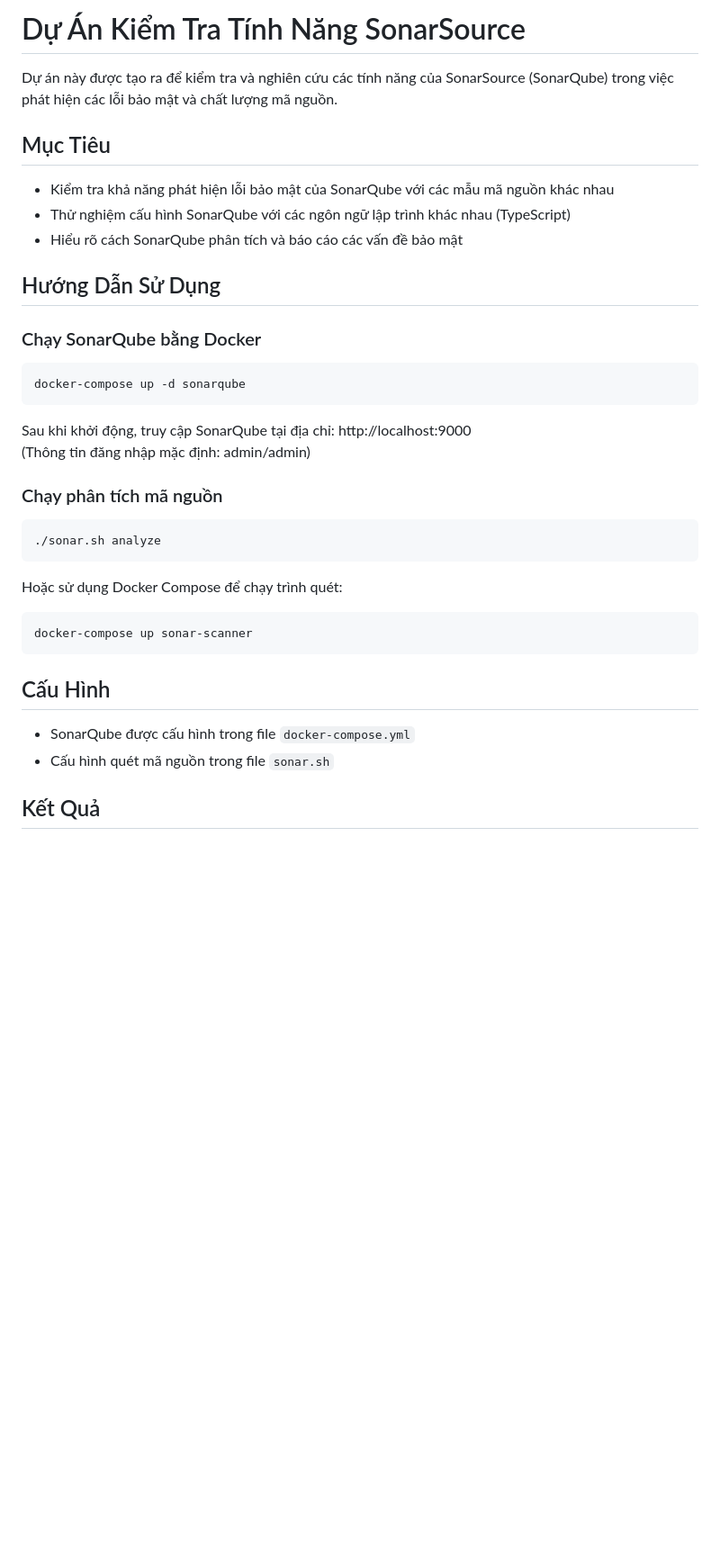
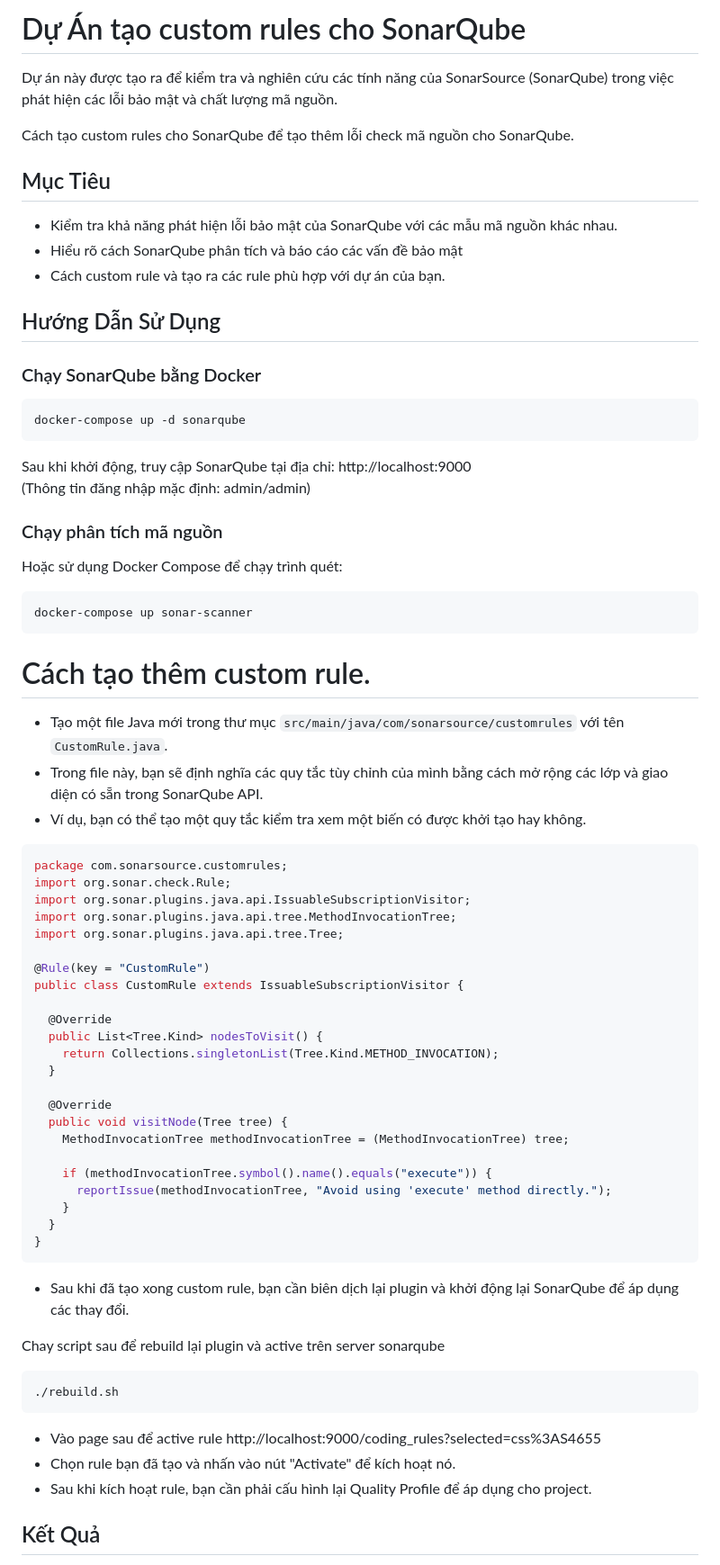
Before and after one commit to ngocp-0847/sonar-custom-rule, a Markdown page: README.md, the part around the change printed below. Shown: that part at 90% size. GitHub-like rendering; blank space fills up the shorter version.

````diff
--- a/README.md
+++ b/README.md
@@ -1,12 +1,14 @@
-# Dự Án Kiểm Tra Tính Năng SonarSource
+# Dự Án tạo custom rules cho SonarQube
 
 Dự án này được tạo ra để kiểm tra và nghiên cứu các tính năng của SonarSource (SonarQube) trong việc phát hiện các lỗi bảo mật và chất lượng mã nguồn.
 
+Cách tạo custom rules cho SonarQube để tạo thêm lỗi check mã nguồn cho SonarQube.
+
 ## Mục Tiêu
 
-- Kiểm tra khả năng phát hiện lỗi bảo mật của SonarQube với các mẫu mã nguồn khác nhau
-- Thử nghiệm cấu hình SonarQube với các ngôn ngữ lập trình khác nhau (TypeScript)
+- Kiểm tra khả năng phát hiện lỗi bảo mật của SonarQube với các mẫu mã nguồn khác nhau.
 - Hiểu rõ cách SonarQube phân tích và báo cáo các vấn đề bảo mật
+- Cách custom rule và tạo ra các rule phù hợp với dự án của bạn.
 
 ## Hướng Dẫn Sử Dụng
 
@@ -21,20 +23,55 @@ Sau khi khởi động, truy cập SonarQube tại địa chỉ: http://localhos
 
 ### Chạy phân tích mã nguồn
 
-```bash
-./sonar.sh analyze
-```
-
 Hoặc sử dụng Docker Compose để chạy trình quét:
 
 ```bash
 docker-compose up sonar-scanner
 ```
 
-## Cấu Hình
+# Cách tạo thêm custom rule.
+- Tạo một file Java mới trong thư mục `src/main/java/com/sonarsource/customrules` với tên `CustomRule.java`.
+- Trong file này, bạn sẽ định nghĩa các quy tắc tùy chỉnh của mình bằng cách mở rộng các lớp và giao diện có sẵn trong SonarQube API.
+- Ví dụ, bạn có thể tạo một quy tắc kiểm tra xem một biến có được khởi tạo hay không.
 
-- SonarQube được cấu hình trong file `docker-compose.yml`
-- Cấu hình quét mã nguồn trong file `sonar.sh`
+```java
+package com.sonarsource.customrules;
+import org.sonar.check.Rule;
+import org.sonar.plugins.java.api.IssuableSubscriptionVisitor;
+import org.sonar.plugins.java.api.tree.MethodInvocationTree;
+import org.sonar.plugins.java.api.tree.Tree;
+
+@Rule(key = "CustomRule")
+public class CustomRule extends IssuableSubscriptionVisitor {
+
+  @Override
+  public List<Tree.Kind> nodesToVisit() {
+    return Collections.singletonList(Tree.Kind.METHOD_INVOCATION);
+  }
+
+  @Override
+  public void visitNode(Tree tree) {
+    MethodInvocationTree methodInvocationTree = (MethodInvocationTree) tree;
+
+    if (methodInvocationTree.symbol().name().equals("execute")) {
+      reportIssue(methodInvocationTree, "Avoid using 'execute' method directly.");
+    }
+  }
+}
+```
+
+- Sau khi đã tạo xong custom rule, bạn cần biên dịch lại plugin và khởi động lại SonarQube để áp dụng các thay đổi.
+
+Chay script sau để rebuild lại plugin và active trên server sonarqube
+
+```bash
+./rebuild.sh
+```
+
+- Vào page sau để active rule http://localhost:9000/coding_rules?selected=css%3AS4655
+- Chọn rule bạn đã tạo và nhấn vào nút "Activate" để kích hoạt nó.
+- Sau khi kích hoạt rule, bạn cần phải cấu hình lại Quality Profile để áp dụng cho project.
+
 
 ## Kết Quả
 
````
Also changed, not shown: other parts of README.md (+1 -3 lines), demo-sonarquebe.png (added), 6 other files.
